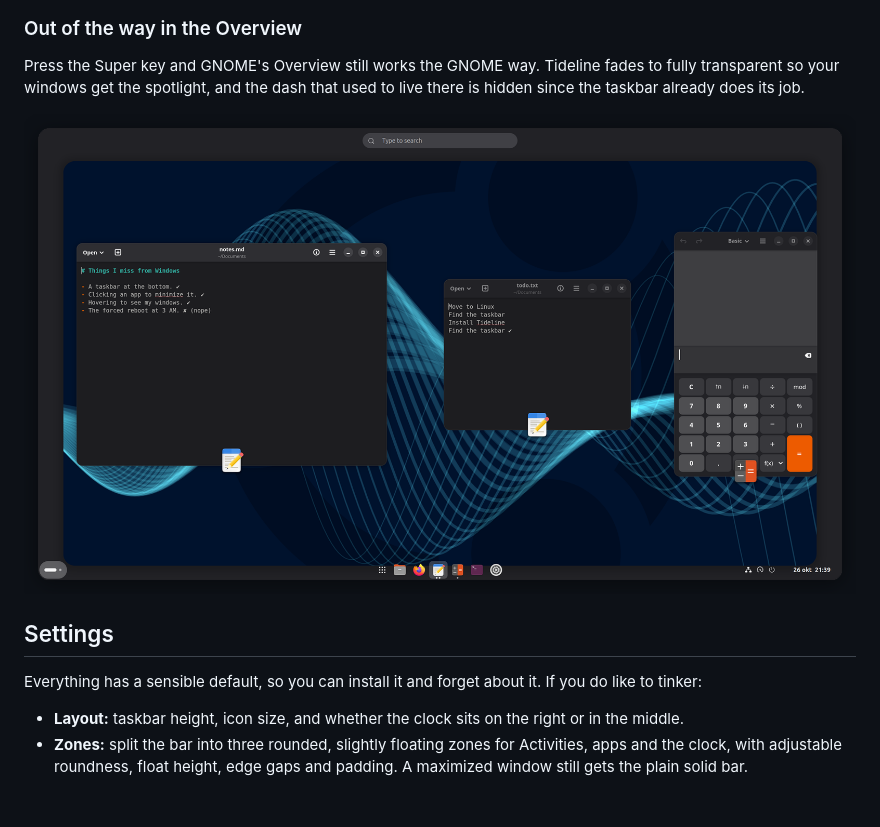
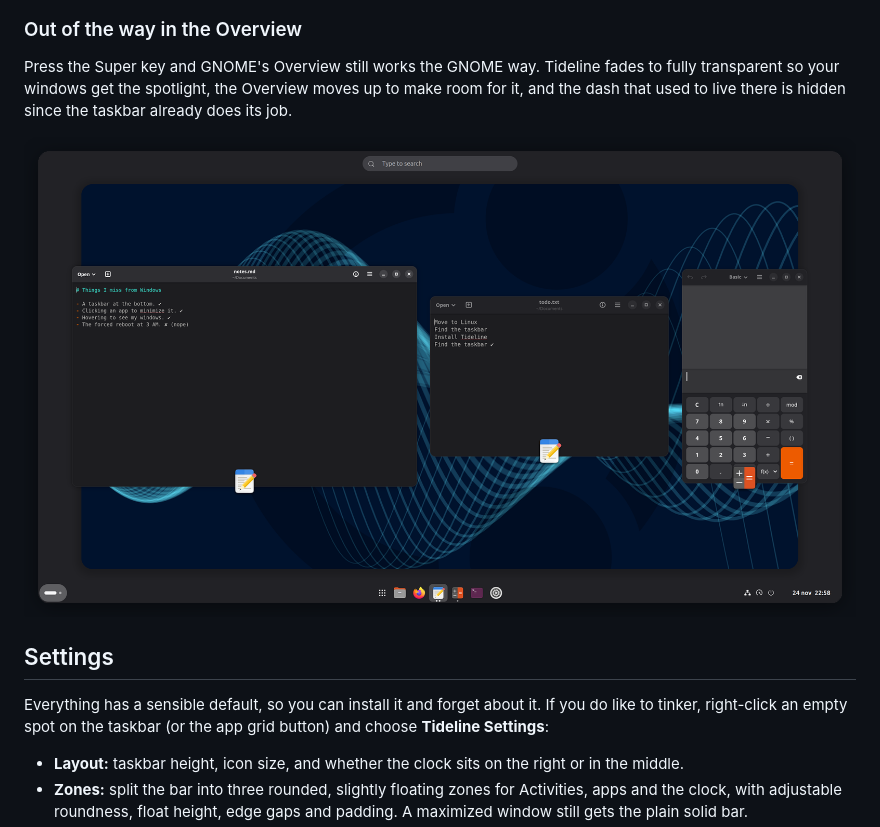
Before and after one commit to tobcro/tideline, a Markdown page: README.md, the part around the change. GitHub-like rendering; pictures changed too: docs/overview.png; blank space fills up the shorter version.

```diff
--- a/README.md
+++ b/README.md
@@ -81,15 +81,17 @@ spreadsheet.
 ### Out of the way in the Overview
 
 Press the Super key and GNOME's Overview still works the GNOME way. Tideline
-fades to fully transparent so your windows get the spotlight, and the dash that
-used to live there is hidden since the taskbar already does its job.
+fades to fully transparent so your windows get the spotlight, the Overview
+moves up to make room for it, and the dash that used to live there is hidden
+since the taskbar already does its job.
 
 ![The GNOME Overview with Tideline](docs/overview.png)
 
 ## Settings
 
 Everything has a sensible default, so you can install it and forget about it.
-If you do like to tinker:
+If you do like to tinker, right-click an empty spot on the taskbar (or the app
+grid button) and choose **Tideline Settings**:
 
 - **Layout:** taskbar height, icon size, and whether the clock sits on the right
   or in the middle.
```
Also changed, not shown: 5 other files.
